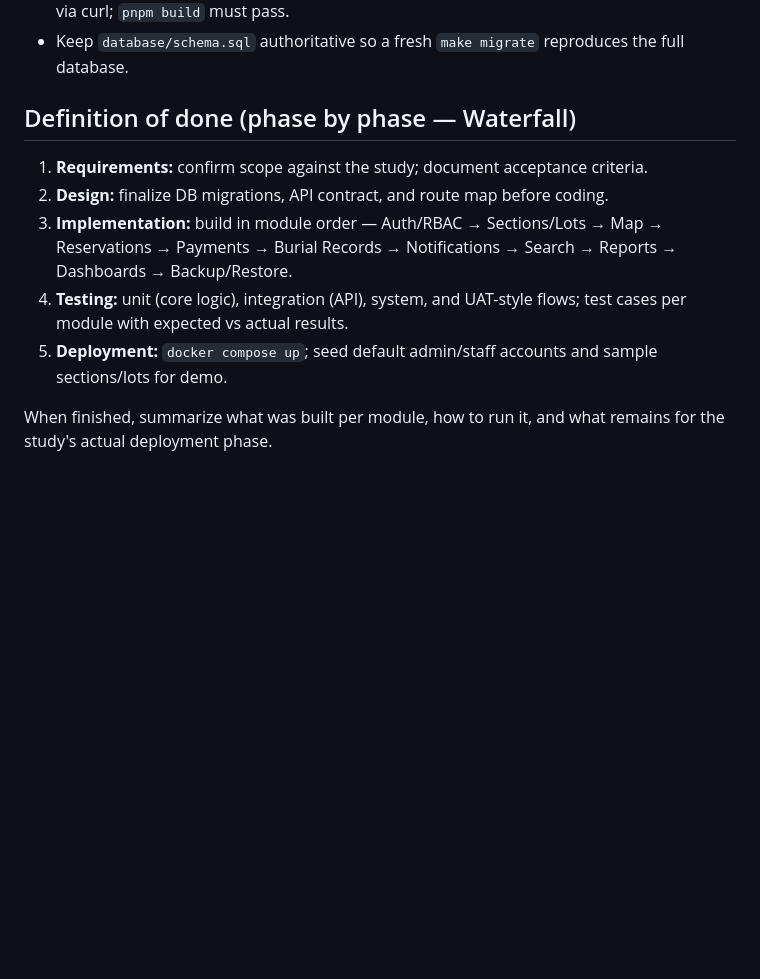
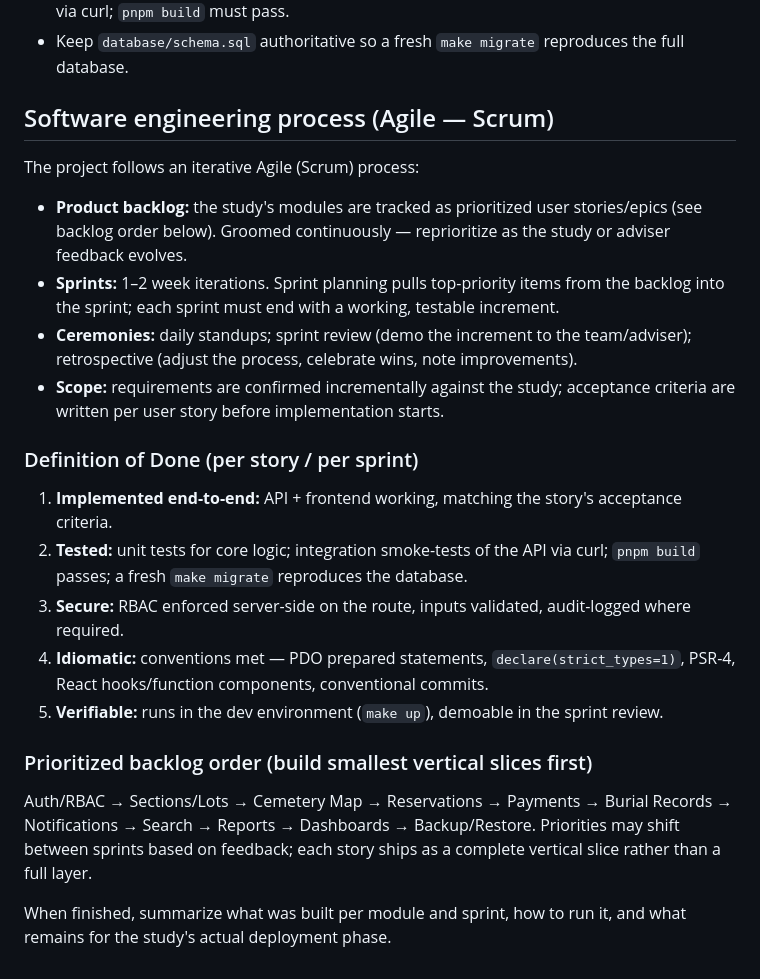
Before and after one commit to s0nprem0/capstone, a Markdown page: AGENTS.md, the part around the change. Rendered like a GitHub page; blank space fills up the shorter version.

Commit message:
docs(AGENTS.md): switch process from Waterfall to Agile/Scrum
to reflect in the papers

```diff
--- a/AGENTS.md
+++ b/AGENTS.md
@@ -113,11 +113,22 @@ Always respond with proper HTTP status codes; validate inputs server-side; never
 - Verify with the Makefile workflow: `make up`, `make install`, `make migrate`; smoke-test API via curl; `pnpm build` must pass.
 - Keep `database/schema.sql` authoritative so a fresh `make migrate` reproduces the full database.
 
-## Definition of done (phase by phase — Waterfall)
-1. **Requirements:** confirm scope against the study; document acceptance criteria.
-2. **Design:** finalize DB migrations, API contract, and route map before coding.
-3. **Implementation:** build in module order — Auth/RBAC → Sections/Lots → Map → Reservations → Payments → Burial Records → Notifications → Search → Reports → Dashboards → Backup/Restore.
-4. **Testing:** unit (core logic), integration (API), system, and UAT-style flows; test cases per module with expected vs actual results.
-5. **Deployment:** `docker compose up`; seed default admin/staff accounts and sample sections/lots for demo.
+## Software engineering process (Agile — Scrum)
+The project follows an iterative Agile (Scrum) process:
 
-When finished, summarize what was built per module, how to run it, and what remains for the study's actual deployment phase.
+- **Product backlog:** the study's modules are tracked as prioritized user stories/epics (see backlog order below). Groomed continuously — reprioritize as the study or adviser feedback evolves.
+- **Sprints:** 1–2 week iterations. Sprint planning pulls top-priority items from the backlog into the sprint; each sprint must end with a working, testable increment.
+- **Ceremonies:** daily standups; sprint review (demo the increment to the team/adviser); retrospective (adjust the process, celebrate wins, note improvements).
+- **Scope:** requirements are confirmed incrementally against the study; acceptance criteria are written per user story before implementation starts.
+
+### Definition of Done (per story / per sprint)
+1. **Implemented end-to-end:** API + frontend working, matching the story's acceptance criteria.
+2. **Tested:** unit tests for core logic; integration smoke-tests of the API via curl; `pnpm build` passes; a fresh `make migrate` reproduces the database.
+3. **Secure:** RBAC enforced server-side on the route, inputs validated, audit-logged where required.
+4. **Idiomatic:** conventions met — PDO prepared statements, `declare(strict_types=1)`, PSR-4, React hooks/function components, conventional commits.
+5. **Verifiable:** runs in the dev environment (`make up`), demoable in the sprint review.
+
+### Prioritized backlog order (build smallest vertical slices first)
+Auth/RBAC → Sections/Lots → Cemetery Map → Reservations → Payments → Burial Records → Notifications → Search → Reports → Dashboards → Backup/Restore. Priorities may shift between sprints based on feedback; each story ships as a complete vertical slice rather than a full layer.
+
+When finished, summarize what was built per module and sprint, how to run it, and what remains for the study's actual deployment phase.
```
